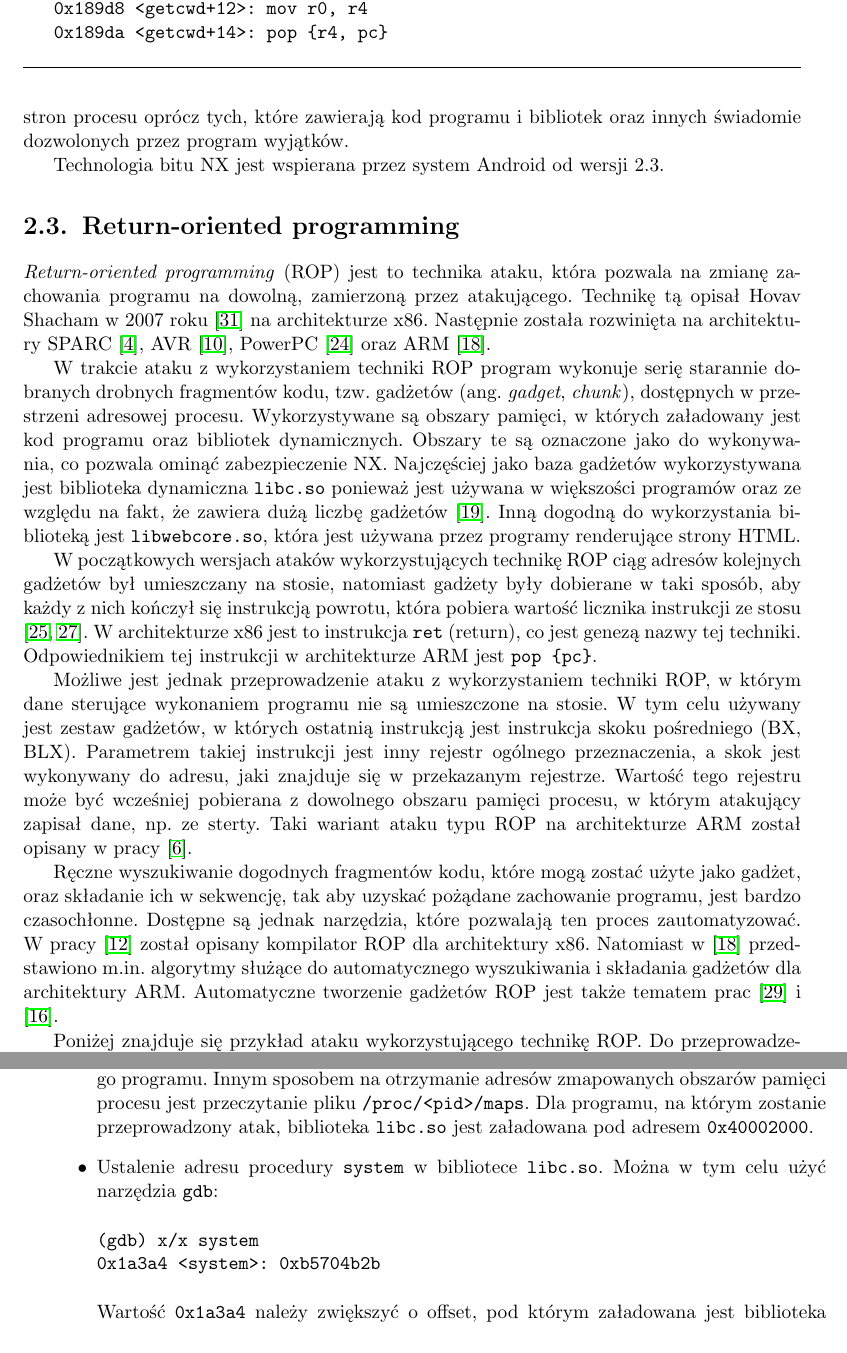
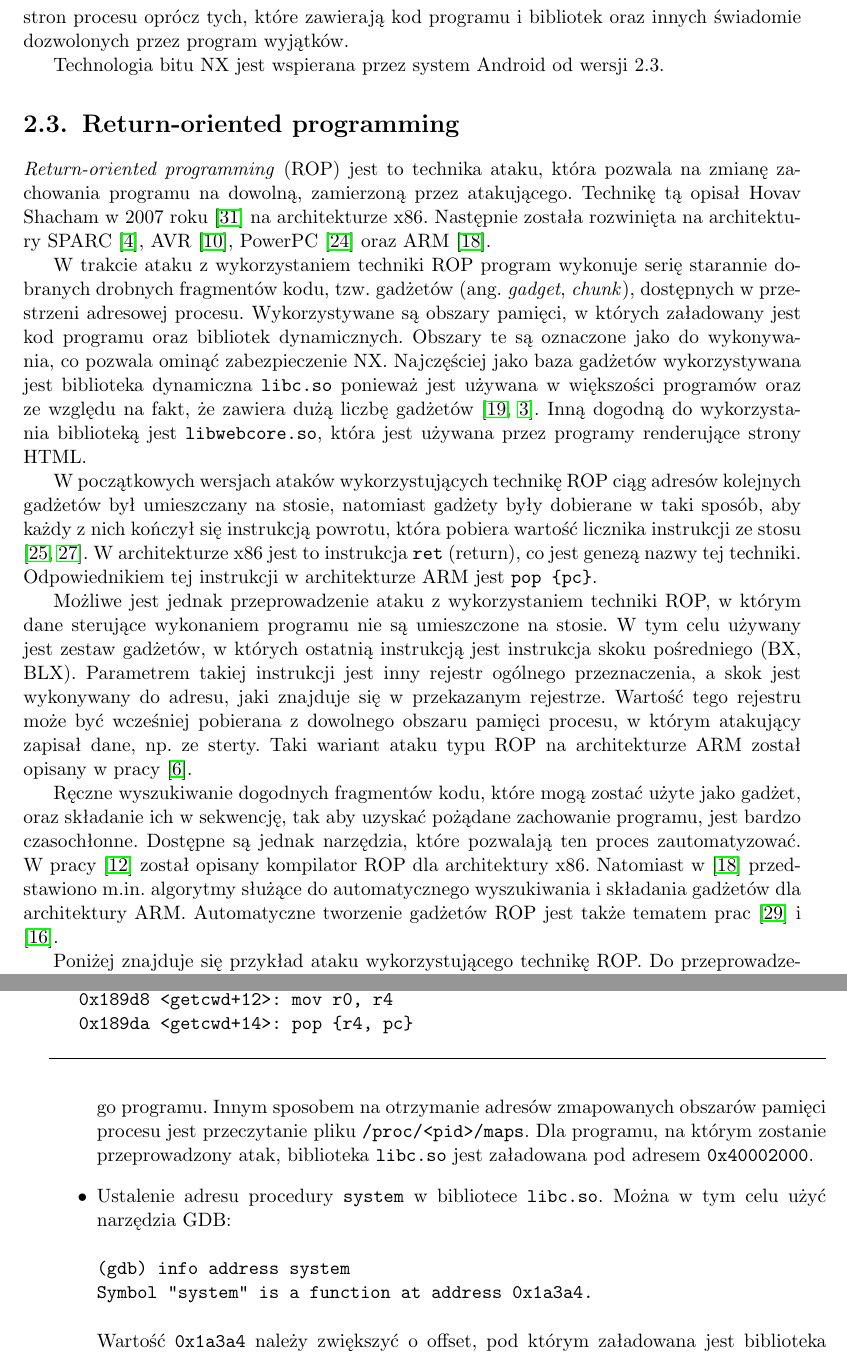
Before and after one commit to mk219533/marcel-mgr, a LaTeX thesis (paper/mgr-marcel.kolodziejczyk.tex): two parts of pages 24 and 25 of 49, joined at a grey line, cut so that both start at the same text. Compiled offline with pdfLaTeX.

Commit message:
drobne poprawki

```diff
--- a/paper/mgr-marcel.kolodziejczyk.tex
+++ b/paper/mgr-marcel.kolodziejczyk.tex
@@ -797,7 +797,7 @@ AVR \cite{Francillon}, PowerPC \cite{Lidner} oraz ARM \cite{Kornau}.
 W trakcie ataku z wykorzystaniem techniki ROP program wykonuje serię starannie dobranych drobnych fragmentów kodu, tzw. gadżetów (ang. \textit{gadget},
 \textit{chunk}), dostępnych w przestrzeni adresowej procesu. Wykorzystywane są obszary pamięci, w których załadowany jest kod programu oraz bibliotek
 dynamicznych. Obszary te są oznaczone jako do wykonywania, co pozwala ominąć zabezpieczenie NX. Najczęściej jako baza gadżetów wykorzystywana
-jest biblioteka dynamiczna \verb+libc.so+ ponieważ jest używana w większości programów oraz ze względu na fakt, że zawiera dużą liczbę gadżetów \cite{Krahmer}.
+jest biblioteka dynamiczna \verb+libc.so+ ponieważ jest używana w większości programów oraz ze względu na fakt, że zawiera dużą liczbę gadżetów \cite{Krahmer, Avraham}.
 Inną dogodną do wykorzystania biblioteką jest \verb+libwebcore.so+, która jest używana przez programy renderujące strony HTML.
 
 W początkowych wersjach ataków wykorzystujących technikę ROP ciąg adresów kolejnych gadżetów był umieszczany na stosie, natomiast gadżety były
@@ -835,10 +835,10 @@ Skonstruowania poniższego, przykładowego ataku zostało poprzedzone wykonaniem
 Niestety pakiet Android NDK nie zawiera tego programu. Innym sposobem na otrzymanie adresów zmapowanych obszarów pamięci procesu jest przeczytanie
 pliku \verb+/proc/<pid>/maps+. Dla programu, na którym zostanie przeprowadzony atak, biblioteka \verb+libc.so+ jest załadowana pod~adresem
 \verb+0x40002000+.
-\item Ustalenie adresu procedury \verb+system+ w bibliotece \verb+libc.so+. Można w tym celu użyć narzędzia \verb+gdb+:
-\begin{verbatim}
-(gdb) x/x system
-0x1a3a4 <system>:	0xb5704b2b
+\item Ustalenie adresu procedury \verb+system+ w bibliotece \verb+libc.so+. Można w tym celu użyć narzędzia GDB:
+\begin{verbatim}
+(gdb) info address system
+Symbol "system" is a function at address 0x1a3a4.
 \end{verbatim}
 Wartość \verb+0x1a3a4+ należy zwiększyć o offset, pod którym załadowana jest biblioteka \verb+libc.so+ w przestrzeni adresowej procesu.
 Ponieważ biblioteka \verb+libc.so+ jest skompilowana w trybie Thumb, do licznika instrukcji musi być zapisana wartość powiększona jeszcze o 1.
```
Also changed, not shown: paper/mgr-marcel.kolodziejczyk.pdf, paper/mgr-marcel.kolodziejczyk.tex (3 more changed lines).
